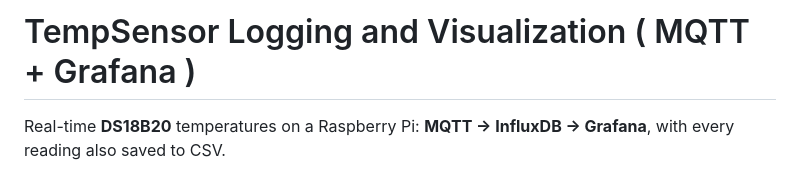
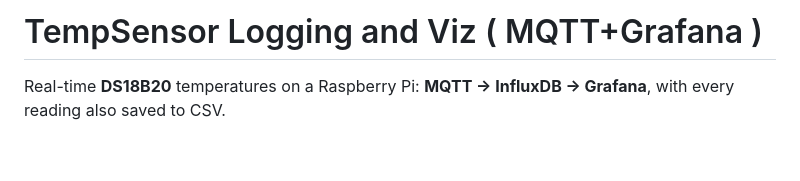
Before and after one commit to bektade/TempSensor-DS18B20-Dashboarding, a Markdown page: README.md, the part around the change. Drawn GitHub-style; blank space fills up the shorter version.

Commit message:
readme update++.

```diff
--- a/README.md
+++ b/README.md
@@ -1,4 +1,4 @@
-# TempSensor Logging and Visualization ( MQTT + Grafana )
+# TempSensor Logging and Viz ( MQTT+Grafana )
 
 Real-time **DS18B20** temperatures on a Raspberry Pi: **MQTT → InfluxDB → Grafana**, with every reading also saved to CSV.
 
```
